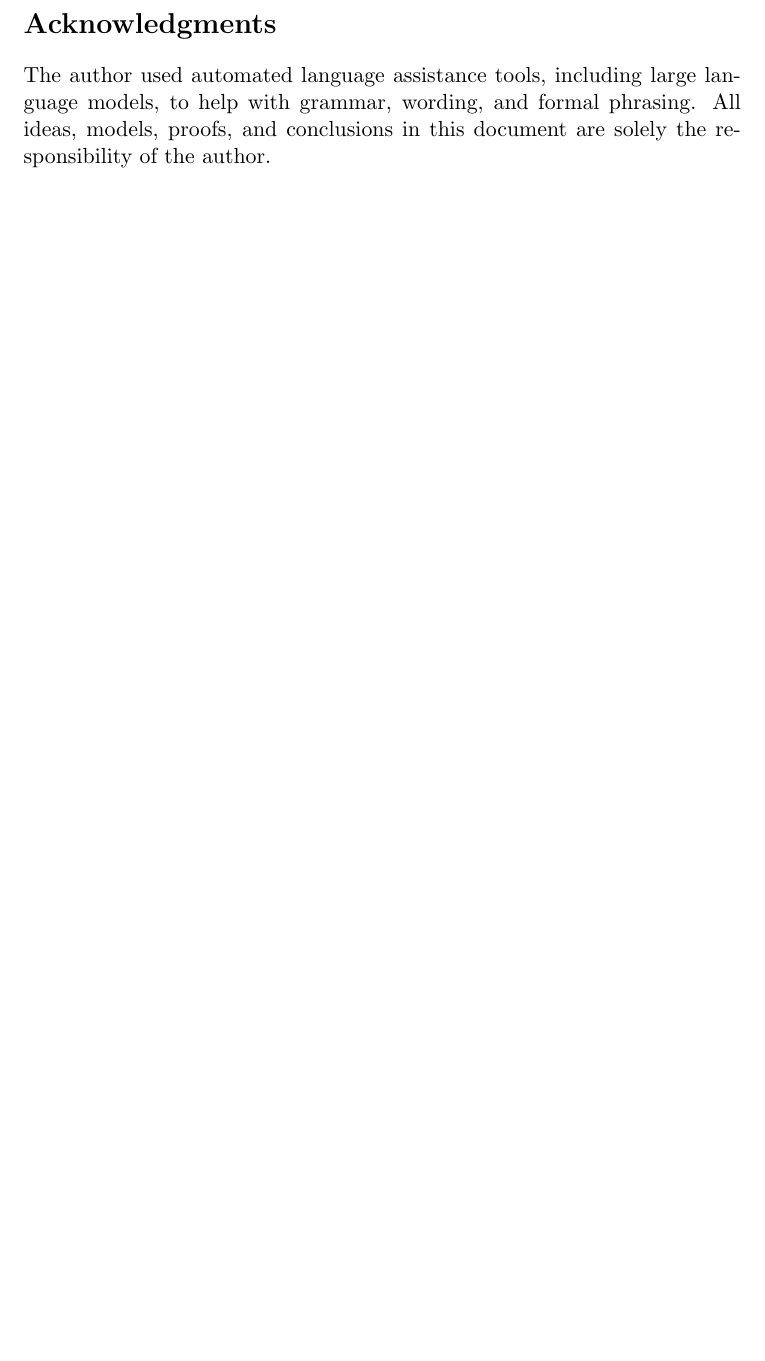
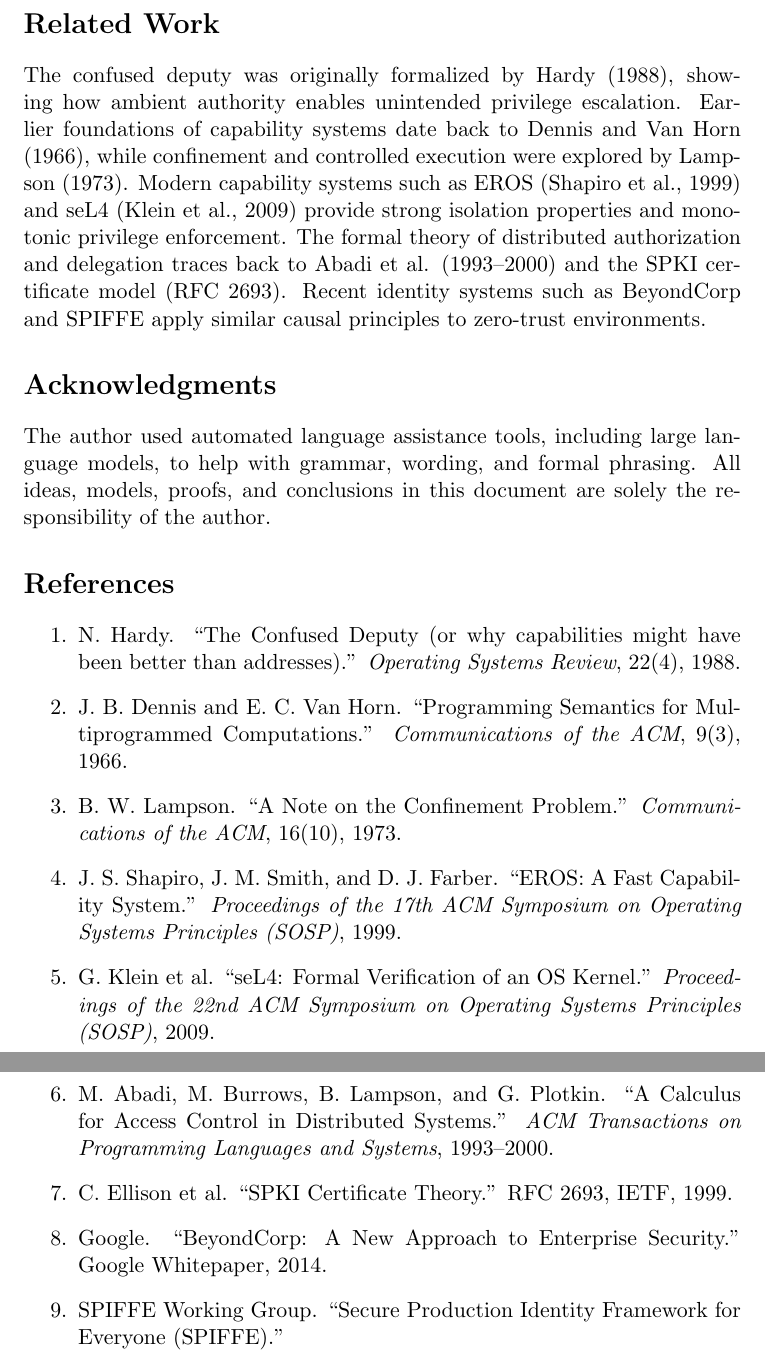
Before and after one commit to ngallo/pic-model, a LaTeX document (draft/0.1/pic-model-math/pic-model.tex): part of page 4 of 4 before the commit and two parts of pages 4 and 5 of 5 after it, the two joined at a grey line, cut at the place of the change, the shorter picture padded with empty space. Compiled offline with pdfLaTeX.

Commit message:
Update docs

```diff
--- a/draft/0.1/pic-model-math/pic-model.tex
+++ b/draft/0.1/pic-model-math/pic-model.tex
@@ -1,5 +1,6 @@
 \documentclass[11pt]{article}
 \usepackage{amsmath,amssymb,amsthm}
+\usepackage{hyperref}
 
 \title{Authority Propagation Models: PoP vs PoC and the Confused Deputy Problem}
 \author{Nicola Gallo}
@@ -154,10 +155,63 @@ PIC/PoC systems propagate only non-expansive subsets of authority,
 ensuring that downstream services cannot perform operations not explicitly
 authorized at the origin.
 
+\section*{Related Work}
+
+The confused deputy was originally formalized by Hardy (1988),
+showing how ambient authority enables unintended privilege escalation.
+Earlier foundations of capability systems date back to Dennis and Van Horn (1966),
+while confinement and controlled execution were explored by Lampson (1973).
+Modern capability systems such as EROS (Shapiro et al., 1999)
+and seL4 (Klein et al., 2009) provide strong isolation properties and monotonic
+privilege enforcement.
+The formal theory of distributed authorization and delegation traces back to
+Abadi et al. (1993--2000) and the SPKI certificate model (RFC 2693).
+Recent identity systems such as BeyondCorp and SPIFFE apply similar causal
+principles to zero-trust environments.
+
 \section*{Acknowledgments}
 
 The author used automated language assistance tools, including large language models,
-to help with grammar, wording, and formal phrasing. All ideas, models, proofs,
-and conclusions in this document are solely the responsibility of the author.
+to help with grammar, wording, and formal phrasing.
+All ideas, models, proofs, and conclusions in this document are solely the
+responsibility of the author.
+
+\section*{References}
+
+\begin{enumerate}
+\item N. Hardy. ``The Confused Deputy (or why capabilities might have been
+   better than addresses).'' \textit{Operating Systems Review}, 22(4), 1988.
+
+\item J. B. Dennis and E. C. Van Horn.
+   ``Programming Semantics for Multiprogrammed Computations.''
+   \textit{Communications of the ACM}, 9(3), 1966.
+
+\item B. W. Lampson.
+   ``A Note on the Confinement Problem.''
+   \textit{Communications of the ACM}, 16(10), 1973.
+
+\item J. S. Shapiro, J. M. Smith, and D. J. Farber.
+   ``EROS: A Fast Capability System.''
+   \textit{Proceedings of the 17th ACM Symposium on Operating Systems Principles (SOSP)}, 1999.
+
+\item G. Klein et al.
+   ``seL4: Formal Verification of an OS Kernel.''
+   \textit{Proceedings of the 22nd ACM Symposium on Operating Systems Principles (SOSP)}, 2009.
+
+\item M. Abadi, M. Burrows, B. Lampson, and G. Plotkin.
+   ``A Calculus for Access Control in Distributed Systems.''
+   \textit{ACM Transactions on Programming Languages and Systems}, 1993--2000.
+
+\item C. Ellison et al.
+   ``SPKI Certificate Theory.'' RFC 2693, IETF, 1999.
+
+\item Google.
+   ``BeyondCorp: A New Approach to Enterprise Security.''
+   Google Whitepaper, 2014.
+
+\item SPIFFE Working Group.
+   ``Secure Production Identity Framework for Everyone (SPIFFE).''
+
+\end{enumerate}
 
 \end{document}
```
Also changed, not shown: draft/0.1/pic-model-math/pic-model.pdf, 6 other files.
